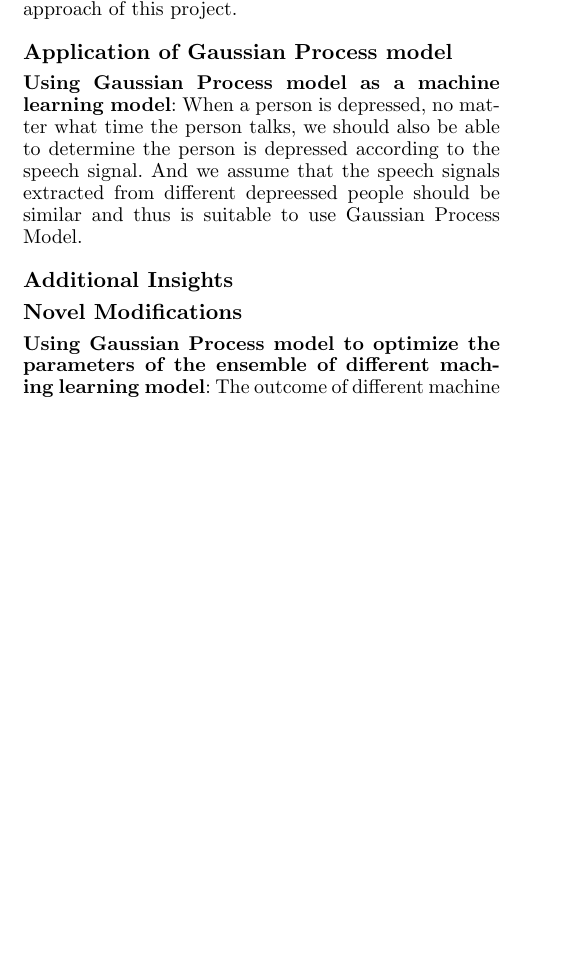
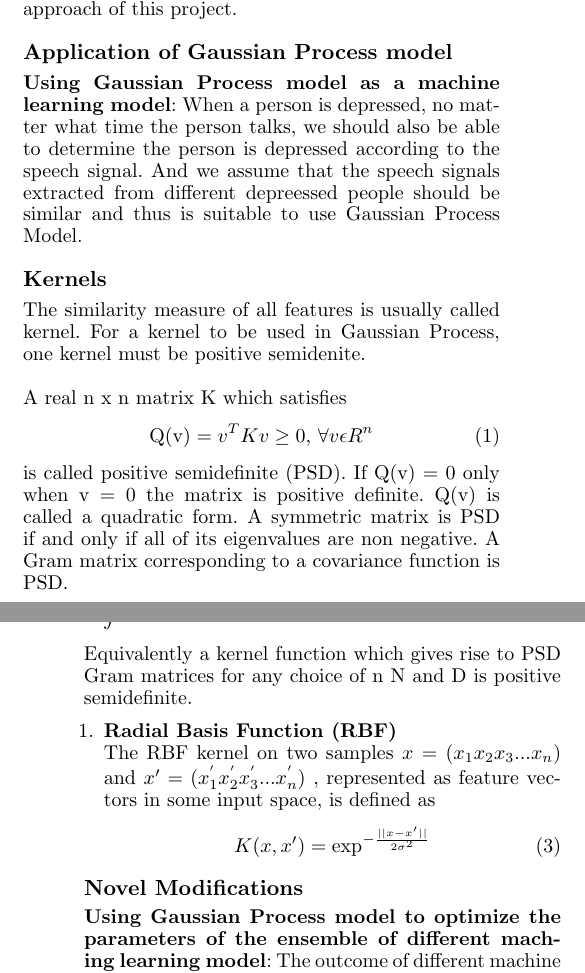
Before and after one commit to chanjunweimy/CS4246_Project1_DepressionPrediction, a LaTeX paper (report/report-program-tech.tex): part of one column of page 1 of 4 before the commit and two parts of the columns of pages 1 and 2 of 4 after it, the two joined at a grey line, cut so that both start at the same text, the shorter picture padded with empty space. Compiled offline with pdfLaTeX.

Commit message:
Adding Kernel
Signed-off-by: Chan Jun Wei <chanjunweimy@gmail.com>

```diff
--- a/report/report-program-tech.tex
+++ b/report/report-program-tech.tex
@@ -77,7 +80,31 @@
 	to the speech signal. And we assume that the speech signals extracted from different depreessed people should be similar and thus is suitable
 	to use Gaussian Process Model.
 
-	\subsection{Additional Insights}
+	\subsection{Kernels}
+	The similarity measure of all features is usually called kernel.
+	For a kernel to be used in Gaussian Process, one kernel must be  positive semidenite.\\\\
+	A real n x n matrix K which satisfies
+	\begin{equation}\label{eq:psd_mat}
+		\text{Q(v)} = v^{T}Kv \geq 0 \text{, } \forall v  \epsilon R^{n}
+	\end{equation}
+	is called positive semidefinite (PSD).
+	If Q(v) = 0 only when v = 0 the matrix is positive definite. Q(v) is called a quadratic form.
+	A symmetric matrix is PSD if and only if all of its eigenvalues are non negative. A Gram matrix corresponding to a covariance function is PSD.\\\\
+
+	A kernel is said to be positive semidefinite if
+	\begin{equation}\label{eq:psd_kernel}
+		\int_{}^{} \text{k(x,x')f(x)f(x')d}\mu\text{(x) d}\mu\text{(x')} \geq 0 \text{, } \forall f  \epsilon L_{2}\text{(X,}\mu\text{)}
+	\end{equation}
+	Equivalently a kernel function which gives rise to PSD Gram matrices for any choice of n  N and D is positive semidefinite.
+
+	\begin{enumerate}
+		\item \textbf{Radial Basis Function (RBF)}\\
+		The RBF kernel on two samples \( x = ( x_{1} x_{2} x_{3} ... x_{n} ) \) and \( x' = ( x_{1}^{'} x_{2}^{'} x_{3}^{'} ... x_{n}^{'})\) ,
+		represented as feature vectors in some input space, is defined as
+		\begin{equation}\label{eq:psd_kernel}
+			K(x,x') = \exp^{-\frac{||x-x'||}{2\sigma^2}}
+		\end{equation}
+	\end{enumerate}
 
 	\subsection{Novel Modifications}
 	\textbf{Using Gaussian Process model to optimize the parameters of the ensemble of different maching learning model}:
```
Also changed, not shown: report/report-program-tech.tex (15 more changed lines).
